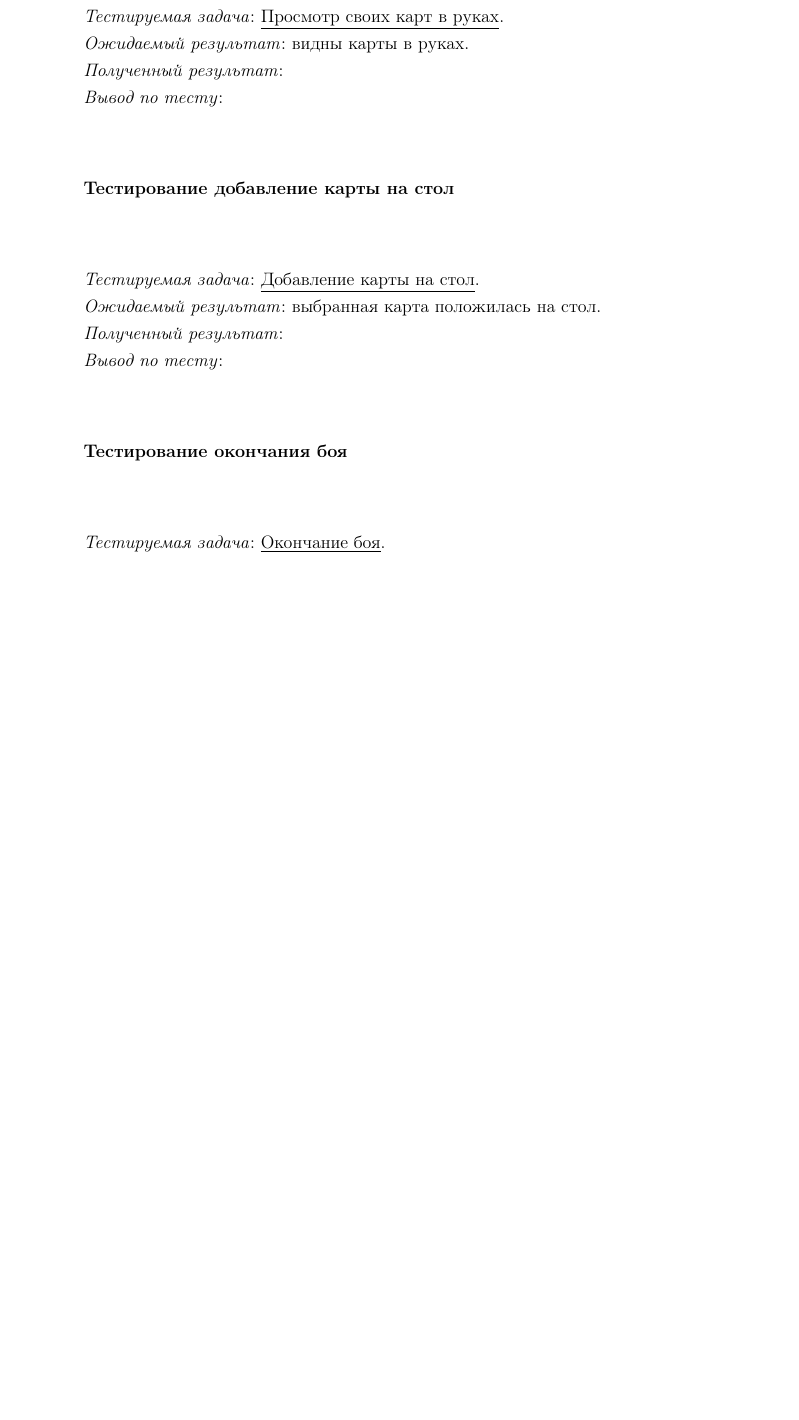
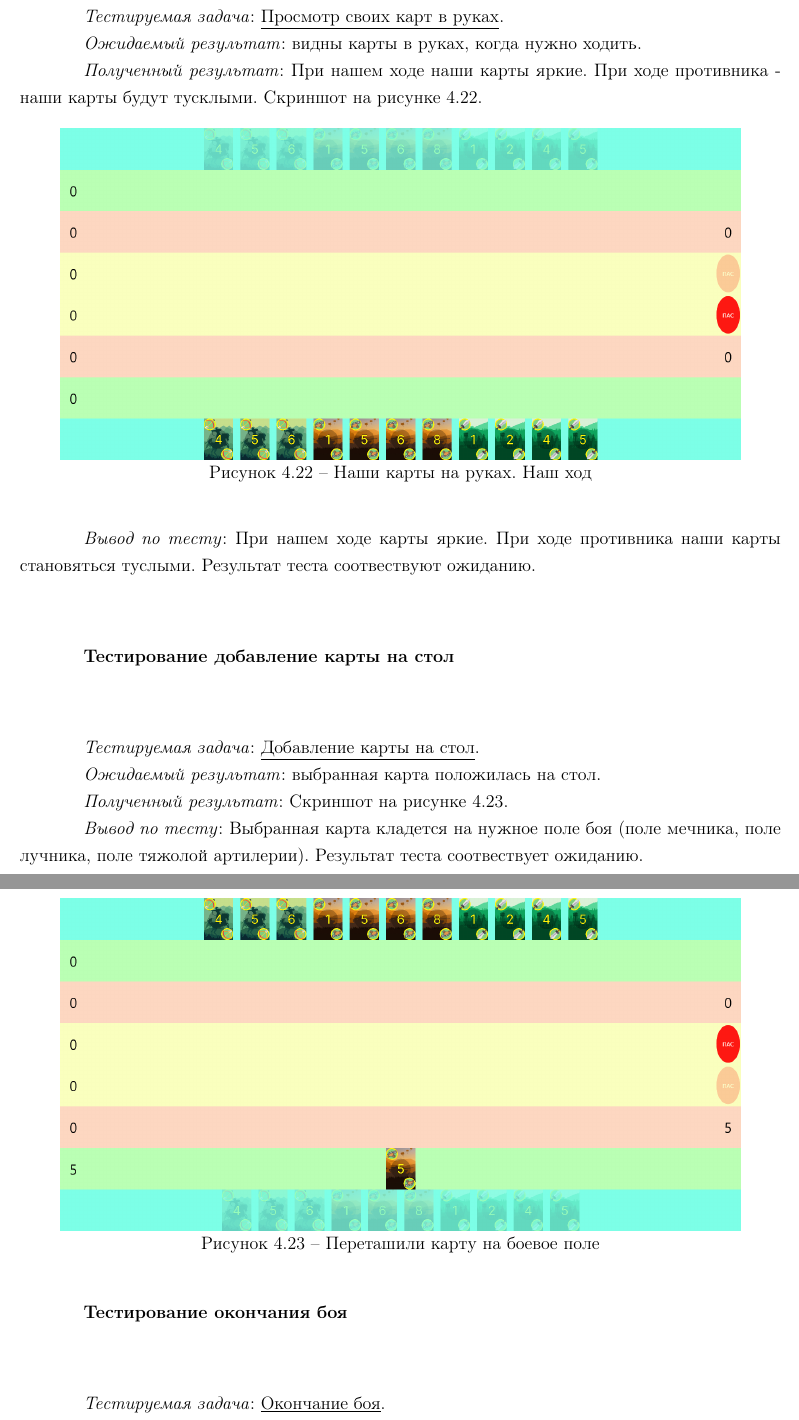
Before and after one commit to BrSTU-PO4-Pavel-Galanin/6sem_coursework, a LaTeX document (report/5_курсовая_ПО-4_Галанин_ПЗ.tex): part of page 19 of 20 before the commit and two parts of pages 19 and 20 of 21 after it, the two joined at a grey line, cut so that both start at the same text, the shorter picture padded with empty space. Compiled offline with pdfLaTeX.

Commit message:
Galanin_Pavel : Updated tests

```diff
--- a/report/5_курсовая_ПО-4_Галанин_ПЗ.tex
+++ b/report/5_курсовая_ПО-4_Галанин_ПЗ.tex
@@ -501,12 +501,22 @@
 
     \textit{Тестируемая задача}: \underline{Просмотр своих карт в руках}.
 
-    \textit{Ожидаемый результат}: видны карты в руках.
+    \textit{Ожидаемый результат}: видны карты в руках, когда нужно ходить.
 
-    \textit{Полученный результат}:
+    \textit{Полученный результат}: При нашем ходе наши карты яркие.
+    При ходе противника - наши карты будут тусклыми.
+    Скриншот на рисунке~\ref{fig:test_start_game}.
 
-    \textit{Вывод по тесту}:
+    \begin{figure}[!h]
+        \centering
+        \includegraphics[width=16cm]
+            {_assets/start_game.png}
+        \caption{Наши карты на руках. Наш ход}
+        \label{fig:test_start_game}
+    \end{figure}
 
+    \textit{Вывод по тесту}: При нашем ходе карты яркие. При ходе противника наши карты становяться туслыми.
+    Результат теста соотвествуют ожиданию.
 
     \subsubsection*{Тестирование добавление карты на стол}
 
@@ -514,8 +524,17 @@
 
     \textit{Ожидаемый результат}: выбранная карта положилась на стол.
 
-    \textit{Полученный результат}:
+    \textit{Полученный результат}: Скриншот на рисунке~\ref{fig:test_made_fisrt_step}.
 
-    \textit{Вывод по тесту}:
+    \begin{figure}[!h]
+        \centering
+        \includegraphics[width=16cm]
+            {_assets/made_fisrt_step.png}
+        \caption{Переташили карту на боевое поле}
+        \label{fig:test_made_fisrt_step}
+    \end{figure}
+
+    \textit{Вывод по тесту}: Выбранная карта кладется на нужное поле боя (поле мечника, поле лучника, поле тяжолой артилерии).
+    Результат теста соотвествует ожиданию.
 
 
```
Also changed, not shown: report/_assets/finish_game.png (added), report/_assets/made_fisrt_step.png (added), report/_assets/start_game.png (added), report/5_курсовая_ПО-4_Галанин_ПЗ.tex (18 more changed lines).
